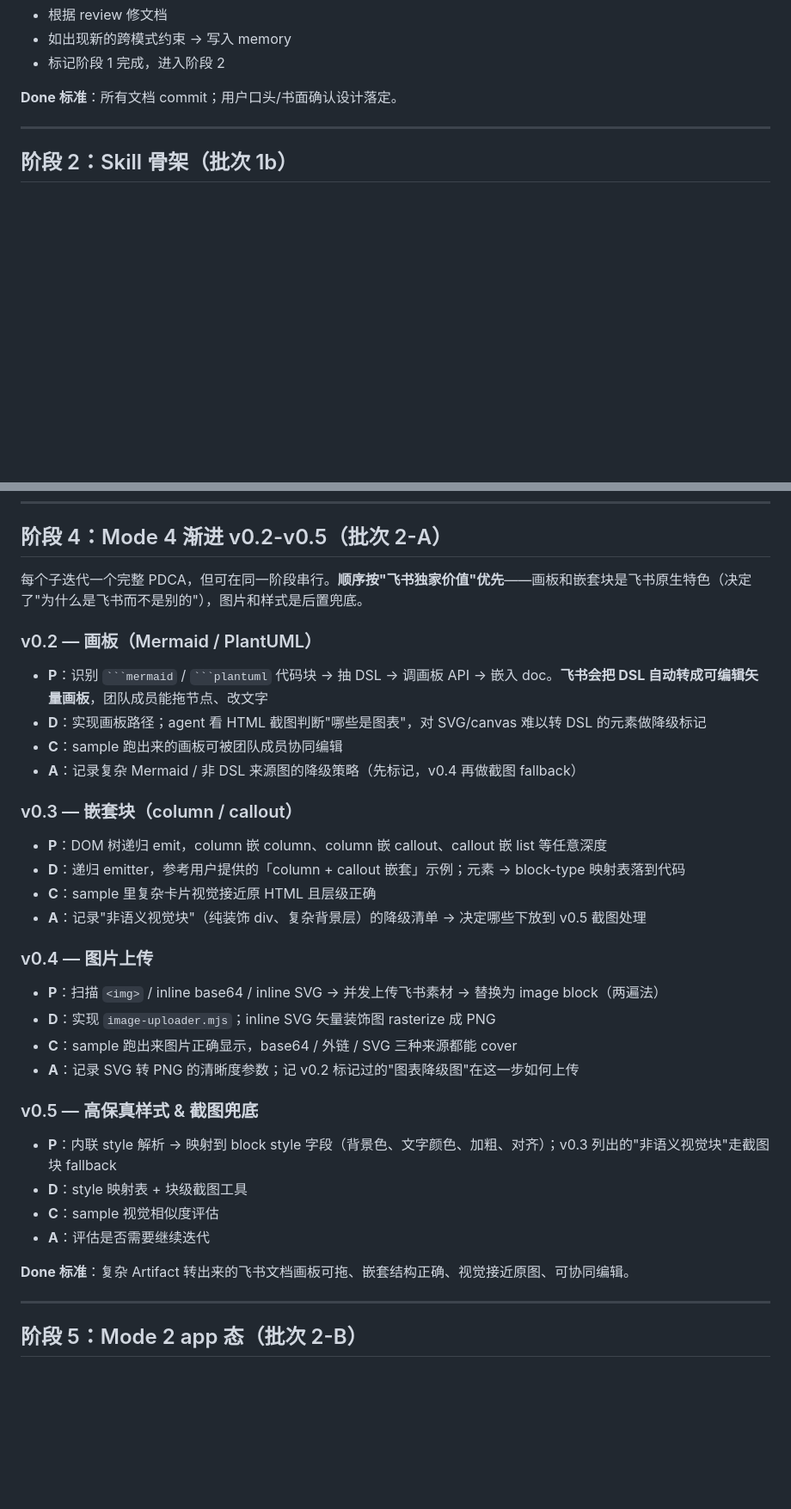
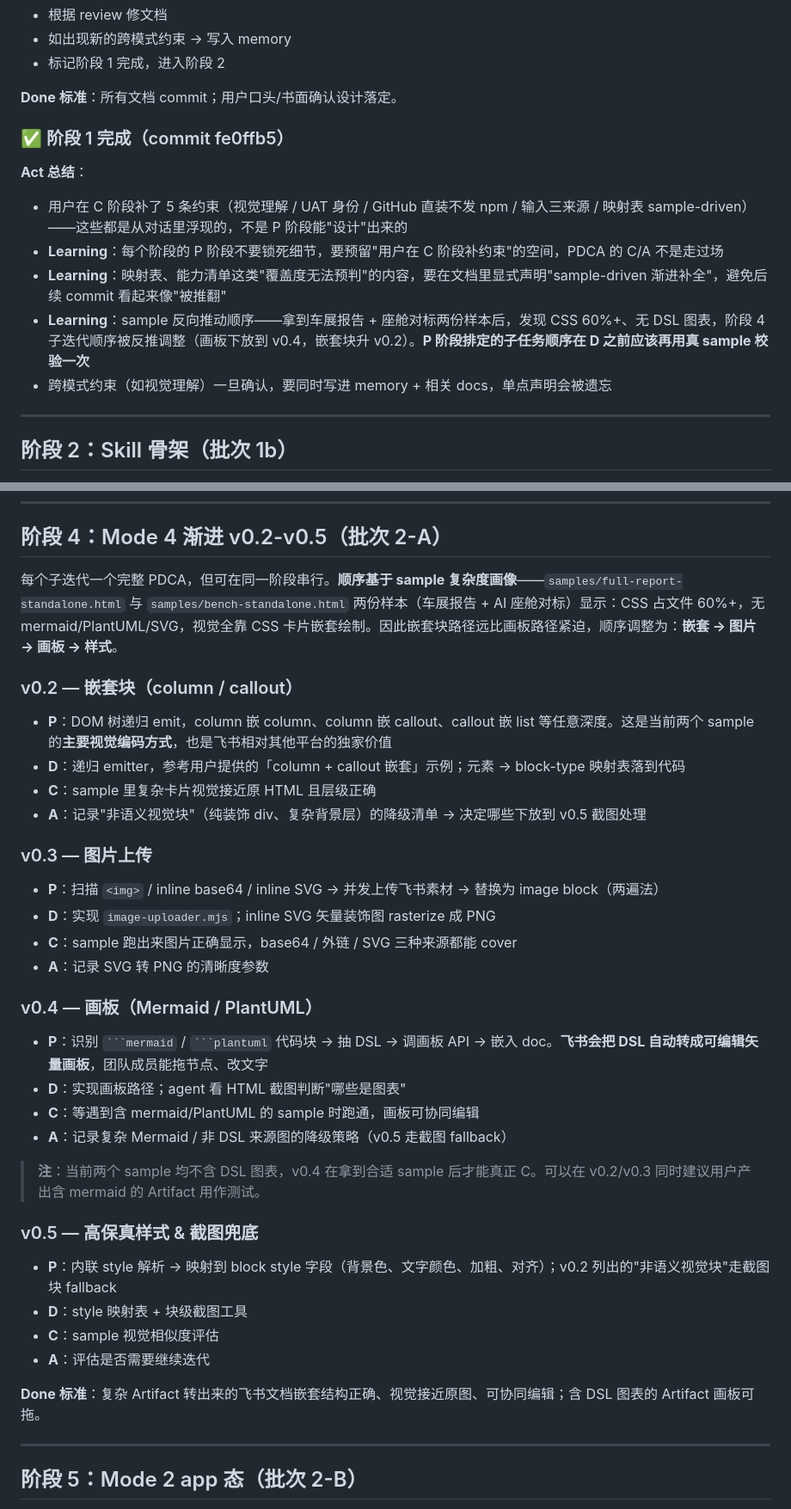
Before and after one commit to ai-freer/html-to-wechat, a Markdown page: ROADMAP.md, 2 parts joined by grey strips. Shown at 86% size. GitHub-like rendering; blank space fills up the shorter version.

````diff
--- a/ROADMAP.md
+++ b/ROADMAP.md
@@ -59,6 +102,15 @@
 - 标记阶段 1 完成，进入阶段 2
 
 **Done 标准**：所有文档 commit；用户口头/书面确认设计落定。
+
+### ✅ 阶段 1 完成（commit fe0ffb5）
+
+**Act 总结**：
+- 用户在 C 阶段补了 5 条约束（视觉理解 / UAT 身份 / GitHub 直装不发 npm / 输入三来源 / 映射表 sample-driven）——这些都是从对话里浮现的，不是 P 阶段能"设计"出来的
+- **Learning**：每个阶段的 P 阶段不要锁死细节，要预留"用户在 C 阶段补约束"的空间，PDCA 的 C/A 不是走过场
+- **Learning**：映射表、能力清单这类"覆盖度无法预判"的内容，要在文档里显式声明"sample-driven 渐进补全"，避免后续 commit 看起来像"被推翻"
+- **Learning**：sample 反向推动顺序——拿到车展报告 + 座舱对标两份样本后，发现 CSS 60%+、无 DSL 图表，阶段 4 子迭代顺序被反推调整（画板下放到 v0.4，嵌套块升 v0.2）。**P 阶段排定的子任务顺序在 D 之前应该再用真 sample 校验一次**
+- 跨模式约束（如视觉理解）一旦确认，要同时写进 memory + 相关 docs，单点声明会被遗忘
 
 ---
 
@@ -127,37 +179,39 @@
 
 ## 阶段 4：Mode 4 渐进 v0.2-v0.5（批次 2-A）
 
-每个子迭代一个完整 PDCA，但可在同一阶段串行。**顺序按"飞书独家价值"优先**——画板和嵌套块是飞书原生特色（决定了"为什么是飞书而不是别的"），图片和样式是后置兜底。
+每个子迭代一个完整 PDCA，但可在同一阶段串行。**顺序基于 sample 复杂度画像**——`samples/full-report-standalone.html` 与 `samples/bench-standalone.html` 两份样本（车展报告 + AI 座舱对标）显示：CSS 占文件 60%+，无 mermaid/PlantUML/SVG，视觉全靠 CSS 卡片嵌套绘制。因此嵌套块路径远比画板路径紧迫，顺序调整为：**嵌套 → 图片 → 画板 → 样式**。
 
-### v0.2 — 画板（Mermaid / PlantUML）
+### v0.2 — 嵌套块（column / callout）
 
-- **P**：识别 ` ```mermaid ` / ` ```plantuml ` 代码块 → 抽 DSL → 调画板 API → 嵌入 doc。**飞书会把 DSL 自动转成可编辑矢量画板**，团队成员能拖节点、改文字
-- **D**：实现画板路径；agent 看 HTML 截图判断"哪些是图表"，对 SVG/canvas 难以转 DSL 的元素做降级标记
-- **C**：sample 跑出来的画板可被团队成员协同编辑
-- **A**：记录复杂 Mermaid / 非 DSL 来源图的降级策略（先标记，v0.4 再做截图 fallback）
-
-### v0.3 — 嵌套块（column / callout）
-
-- **P**：DOM 树递归 emit，column 嵌 column、column 嵌 callout、callout 嵌 list 等任意深度
+- **P**：DOM 树递归 emit，column 嵌 column、column 嵌 callout、callout 嵌 list 等任意深度。这是当前两个 sample 的**主要视觉编码方式**，也是飞书相对其他平台的独家价值
 - **D**：递归 emitter，参考用户提供的「column + callout 嵌套」示例；元素 → block-type 映射表落到代码
 - **C**：sample 里复杂卡片视觉接近原 HTML 且层级正确
 - **A**：记录"非语义视觉块"（纯装饰 div、复杂背景层）的降级清单 → 决定哪些下放到 v0.5 截图处理
 
-### v0.4 — 图片上传
+### v0.3 — 图片上传
 
 - **P**：扫描 `<img>` / inline base64 / inline SVG → 并发上传飞书素材 → 替换为 image block（两遍法）
 - **D**：实现 `image-uploader.mjs`；inline SVG 矢量装饰图 rasterize 成 PNG
 - **C**：sample 跑出来图片正确显示，base64 / 外链 / SVG 三种来源都能 cover
-- **A**：记录 SVG 转 PNG 的清晰度参数；记 v0.2 标记过的"图表降级图"在这一步如何上传
+- **A**：记录 SVG 转 PNG 的清晰度参数
+
+### v0.4 — 画板（Mermaid / PlantUML）
+
+- **P**：识别 ` ```mermaid ` / ` ```plantuml ` 代码块 → 抽 DSL → 调画板 API → 嵌入 doc。**飞书会把 DSL 自动转成可编辑矢量画板**，团队成员能拖节点、改文字
+- **D**：实现画板路径；agent 看 HTML 截图判断"哪些是图表"
+- **C**：等遇到含 mermaid/PlantUML 的 sample 时跑通，画板可协同编辑
+- **A**：记录复杂 Mermaid / 非 DSL 来源图的降级策略（v0.5 走截图 fallback）
+
+> **注**：当前两个 sample 均不含 DSL 图表，v0.4 在拿到合适 sample 后才能真正 C。可以在 v0.2/v0.3 同时建议用户产出含 mermaid 的 Artifact 用作测试。
 
 ### v0.5 — 高保真样式 & 截图兜底
 
-- **P**：内联 style 解析 → 映射到 block style 字段（背景色、文字颜色、加粗、对齐）；v0.3 列出的"非语义视觉块"走截图块 fallback
+- **P**：内联 style 解析 → 映射到 block style 字段（背景色、文字颜色、加粗、对齐）；v0.2 列出的"非语义视觉块"走截图块 fallback
 - **D**：style 映射表 + 块级截图工具
 - **C**：sample 视觉相似度评估
 - **A**：评估是否需要继续迭代
 
-**Done 标准**：复杂 Artifact 转出来的飞书文档画板可拖、嵌套结构正确、视觉接近原图、可协同编辑。
+**Done 标准**：复杂 Artifact 转出来的飞书文档嵌套结构正确、视觉接近原图、可协同编辑；含 DSL 图表的 Artifact 画板可拖。
 
 ---
 
````
Also changed, not shown: other parts of ROADMAP.md (+43 -0 lines), docs/01-html-to-wechat-html.md (+250 -163 lines).
